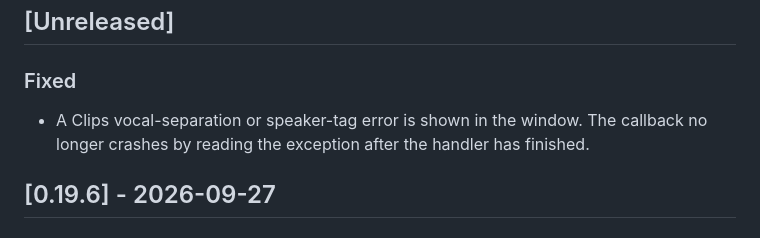
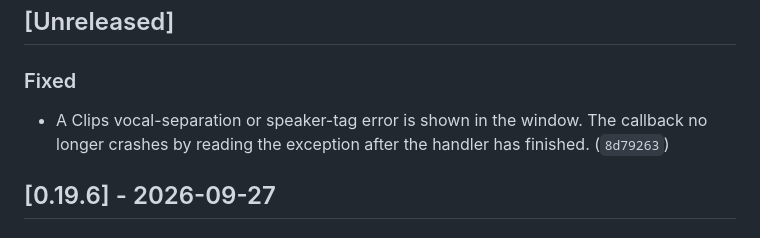
Before and after one commit to pjared/grok-repos, a Markdown page: suit-o-cs2/CHANGELOG.md, the part around the change. Rendered like a GitHub page.

Commit message:
Note the clips error commit in the changelog.
Co-authored-by: pjared <pjared@users.noreply.github.com>

```diff
--- a/suit-o-cs2/CHANGELOG.md
+++ b/suit-o-cs2/CHANGELOG.md
@@ -12,7 +12,7 @@ New notes go under `## [Unreleased]`. Do not add a heading for today's date. Und
 
 ### Fixed
 
-- A Clips vocal-separation or speaker-tag error is shown in the window. The callback no longer crashes by reading the exception after the handler has finished.
+- A Clips vocal-separation or speaker-tag error is shown in the window. The callback no longer crashes by reading the exception after the handler has finished. (`8d79263`)
 
 ## [0.19.6] - 2026-09-27
 
```
